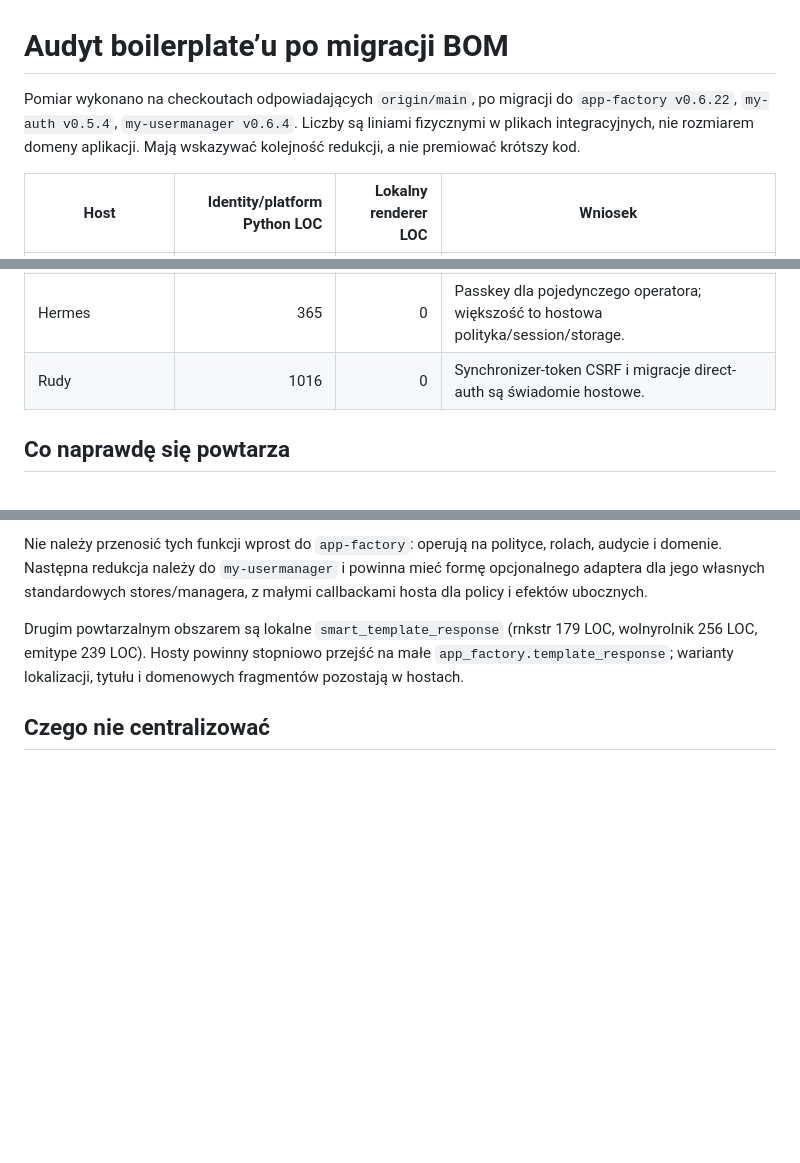
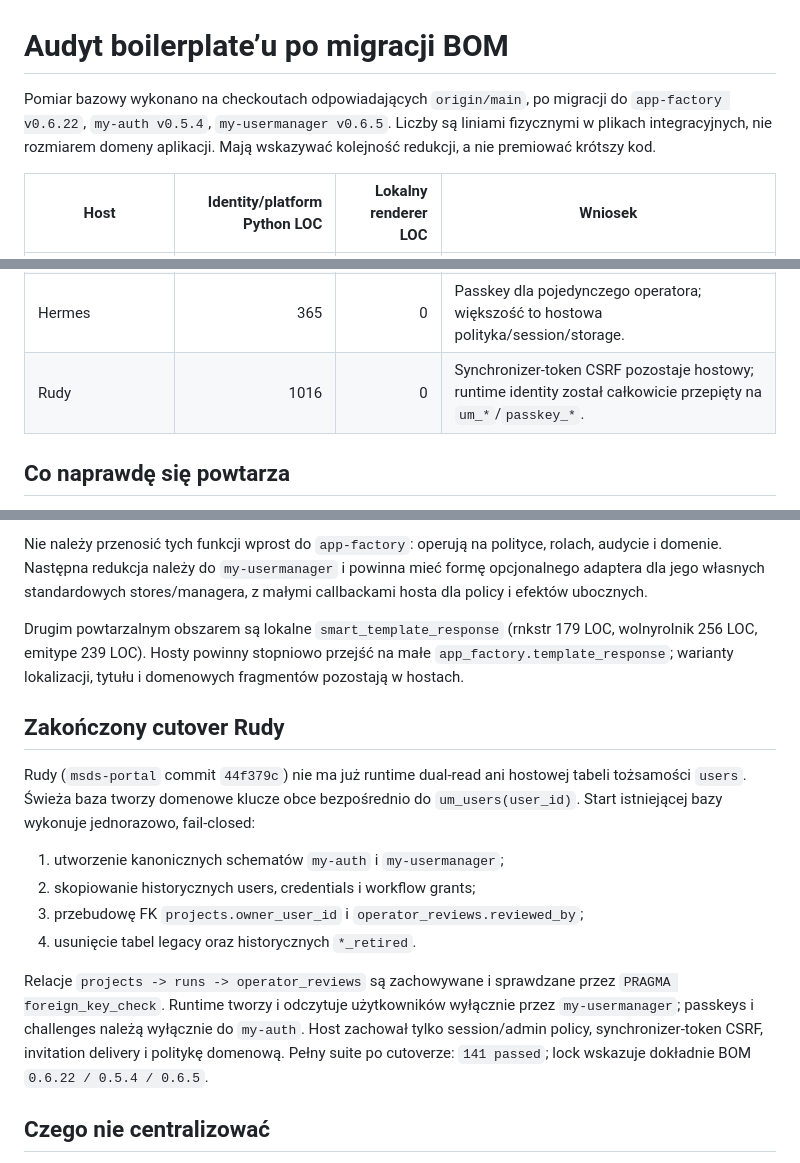
Before and after one commit to mikolaj92/app-factory, a Markdown page: docs/BOILERPLATE_AUDIT.md, 3 parts joined by grey strips. GitHub-like rendering; blank space fills up the shorter version.

Commit message:
Document Rudy identity cutover

```diff
--- a/docs/BOILERPLATE_AUDIT.md
+++ b/docs/BOILERPLATE_AUDIT.md
@@ -1,6 +1,6 @@
 # Audyt boilerplate’u po migracji BOM
 
-Pomiar wykonano na checkoutach odpowiadających `origin/main`, po migracji do `app-factory v0.6.22`, `my-auth v0.5.4`, `my-usermanager v0.6.4`. Liczby są liniami fizycznymi w plikach integracyjnych, nie rozmiarem domeny aplikacji. Mają wskazywać kolejność redukcji, a nie premiować krótszy kod.
+Pomiar bazowy wykonano na checkoutach odpowiadających `origin/main`, po migracji do `app-factory v0.6.22`, `my-auth v0.5.4`, `my-usermanager v0.6.5`. Liczby są liniami fizycznymi w plikach integracyjnych, nie rozmiarem domeny aplikacji. Mają wskazywać kolejność redukcji, a nie premiować krótszy kod.
 
 | Host | Identity/platform Python LOC | Lokalny renderer LOC | Wniosek |
 |---|---:|---:|---|
@@ -13,7 +13,7 @@ Pomiar wykonano na checkoutach odpowiadających `origin/main`, po migracji do `a
 | emitype | 1450 | 239 | Największy adapter identity i renderer; lokalne wrappery pagination/loading wymagają osobnego cleanupu. |
 | Argus | 1120 | 0 | Duży adapter, ale zawiera politykę firm, grants i auditing; nie przenosić domeny do app-factory. |
 | Hermes | 365 | 0 | Passkey dla pojedynczego operatora; większość to hostowa polityka/session/storage. |
-| Rudy | 1016 | 0 | Synchronizer-token CSRF i migracje direct-auth są świadomie hostowe. |
+| Rudy | 1016 | 0 | Synchronizer-token CSRF pozostaje hostowy; runtime identity został całkowicie przepięty na `um_*`/`passkey_*`. |
 
 ## Co naprawdę się powtarza
 
@@ -22,6 +22,17 @@ W sześciu hostach multi-user powtarza się ten sam kształt callbacków `UserMa
 Nie należy przenosić tych funkcji wprost do `app-factory`: operują na polityce, rolach, audycie i domenie. Następna redukcja należy do `my-usermanager` i powinna mieć formę opcjonalnego adaptera dla jego własnych standardowych stores/managera, z małymi callbackami hosta dla policy i efektów ubocznych.
 
 Drugim powtarzalnym obszarem są lokalne `smart_template_response` (rnkstr 179 LOC, wolnyrolnik 256 LOC, emitype 239 LOC). Hosty powinny stopniowo przejść na małe `app_factory.template_response`; warianty lokalizacji, tytułu i domenowych fragmentów pozostają w hostach.
+
+## Zakończony cutover Rudy
+
+Rudy (`msds-portal` commit `44f379c`) nie ma już runtime dual-read ani hostowej tabeli tożsamości `users`. Świeża baza tworzy domenowe klucze obce bezpośrednio do `um_users(user_id)`. Start istniejącej bazy wykonuje jednorazowo, fail-closed:
+
+1. utworzenie kanonicznych schematów `my-auth` i `my-usermanager`;
+2. skopiowanie historycznych users, credentials i workflow grants;
+3. przebudowę FK `projects.owner_user_id` i `operator_reviews.reviewed_by`;
+4. usunięcie tabel legacy oraz historycznych `*_retired`.
+
+Relacje `projects -> runs -> operator_reviews` są zachowywane i sprawdzane przez `PRAGMA foreign_key_check`. Runtime tworzy i odczytuje użytkowników wyłącznie przez `my-usermanager`; passkeys i challenges należą wyłącznie do `my-auth`. Host zachował tylko session/admin policy, synchronizer-token CSRF, invitation delivery i politykę domenową. Pełny suite po cutoverze: `141 passed`; lock wskazuje dokładnie BOM `0.6.22 / 0.5.4 / 0.6.5`.
 
 ## Czego nie centralizować
 
```
